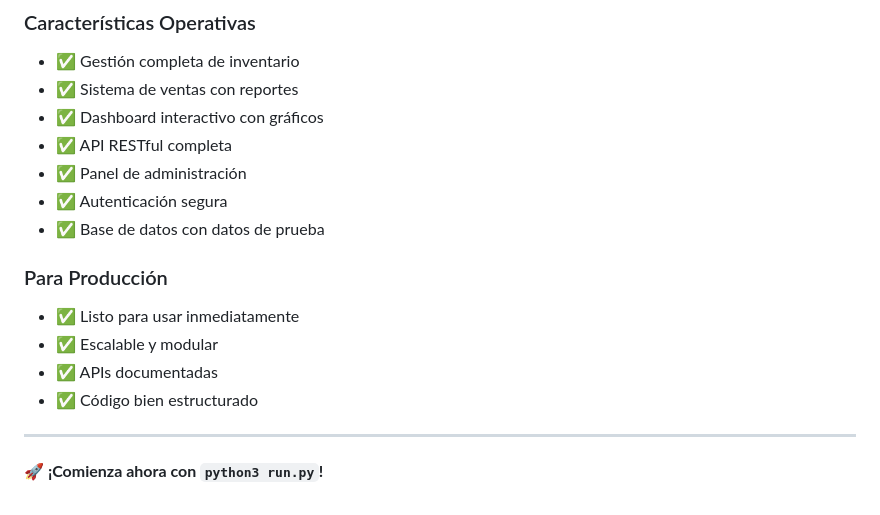
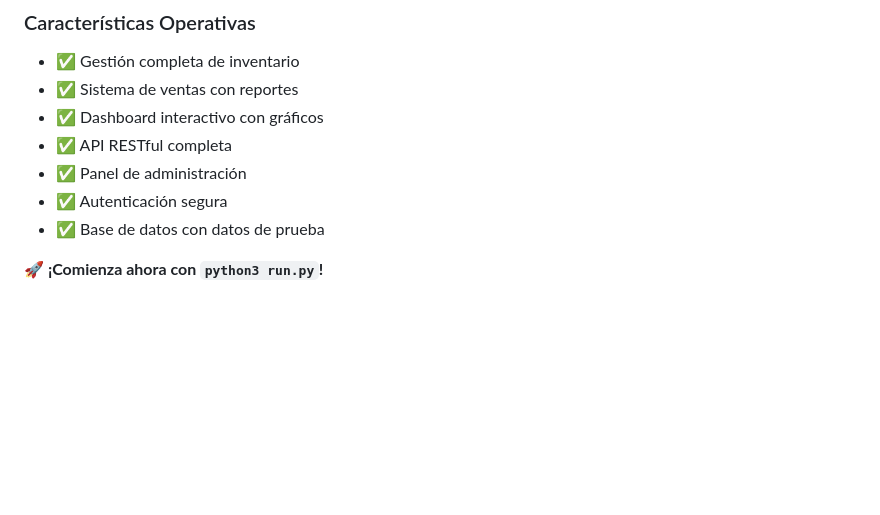
Before and after one commit to AHDesarrollador/Sistema-ERP, a Markdown page: Documentacion/START_HERE.md, the part around the change. Drawn GitHub-style; blank space fills up the shorter version.

```diff
--- a/Documentacion/START_HERE.md
+++ b/Documentacion/START_HERE.md
@@ -166,12 +166,4 @@ curl -H "Authorization: Token 86f3295ac254f35c44b75715d789799066c6848c" \
 - ✅ Autenticación segura
 - ✅ Base de datos con datos de prueba
 
-### Para Producción
-- ✅ Listo para usar inmediatamente
-- ✅ Escalable y modular
-- ✅ APIs documentadas
-- ✅ Código bien estructurado
-
----
-
 **🚀 ¡Comienza ahora con `python3 run.py`!**
```
